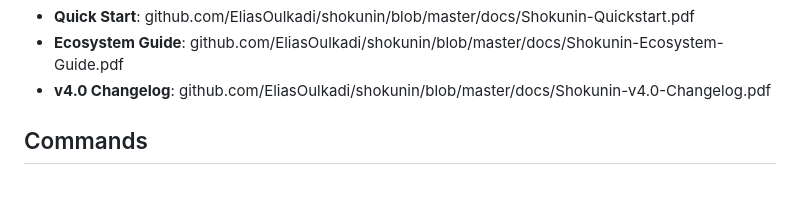
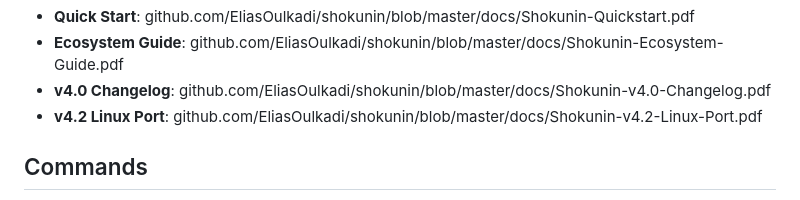
Before and after one commit to EliasOulkadi/shokunin, a Markdown page: README.md, the part around the change. Rendered like a GitHub page.

Commit message:
docs: add v4.2 Linux Port PDF link to README

```diff
--- a/README.md
+++ b/README.md
@@ -135,6 +135,7 @@ All data stored at `~/.shokunin/memory/`. No cloud, no telemetry, no subscriptio
 - **Quick Start**: github.com/EliasOulkadi/shokunin/blob/master/docs/Shokunin-Quickstart.pdf
 - **Ecosystem Guide**: github.com/EliasOulkadi/shokunin/blob/master/docs/Shokunin-Ecosystem-Guide.pdf
 - **v4.0 Changelog**: github.com/EliasOulkadi/shokunin/blob/master/docs/Shokunin-v4.0-Changelog.pdf
+- **v4.2 Linux Port**: github.com/EliasOulkadi/shokunin/blob/master/docs/Shokunin-v4.2-Linux-Port.pdf
 
 ## Commands
 
```
